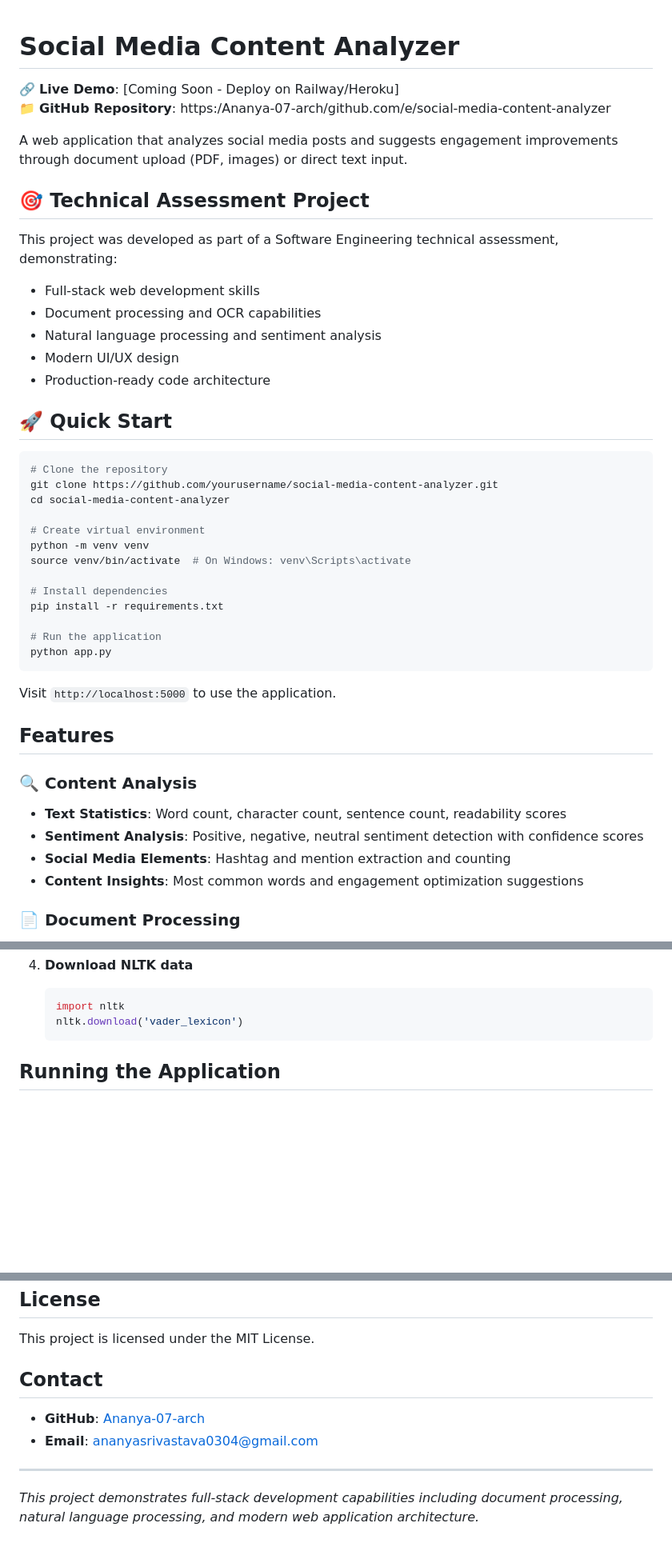
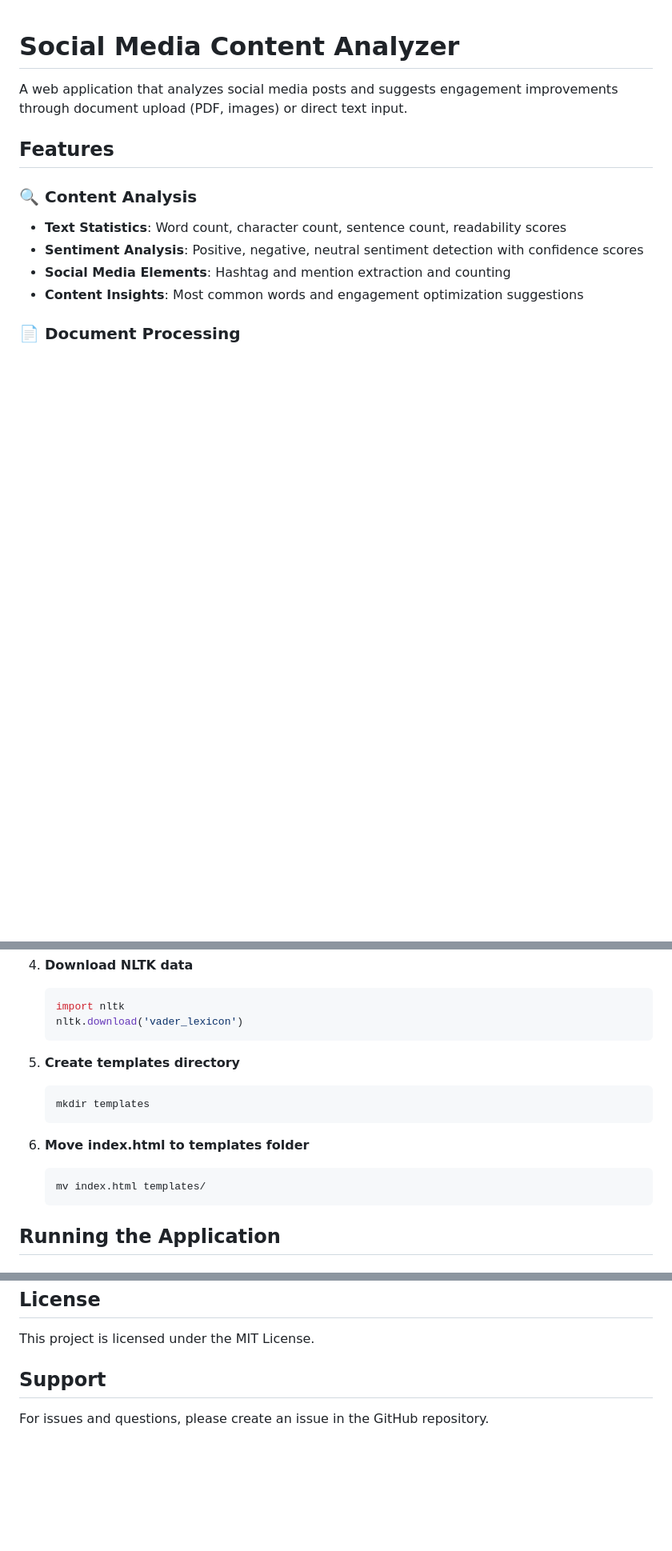
Before and after one commit to Ananya-07-arch/social-media-content-analyzer, a Markdown page: README.md, 3 parts joined by grey strips. Shown at 80% size. Drawn GitHub-style; blank space fills up the shorter version.

````diff
--- a/README.md
+++ b/README.md
@@ -1,37 +1,6 @@
 # Social Media Content Analyzer
 
-🔗 **Live Demo**: [Coming Soon - Deploy on Railway/Heroku]
-📁 **GitHub Repository**: https:/Ananya-07-arch/github.com/e/social-media-content-analyzer
-
 A web application that analyzes social media posts and suggests engagement improvements through document upload (PDF, images) or direct text input.
-
-## 🎯 **Technical Assessment Project**
-This project was developed as part of a Software Engineering technical assessment, demonstrating:
-- Full-stack web development skills
-- Document processing and OCR capabilities
-- Natural language processing and sentiment analysis
-- Modern UI/UX design
-- Production-ready code architecture
-
-## 🚀 **Quick Start**
-
-```bash
-# Clone the repository
-git clone https://github.com/yourusername/social-media-content-analyzer.git
-cd social-media-content-analyzer
-
-# Create virtual environment
-python -m venv venv
-source venv/bin/activate  # On Windows: venv\Scripts\activate
-
-# Install dependencies
-pip install -r requirements.txt
-
-# Run the application
-python app.py
-```
-
-Visit `http://localhost:5000` to use the application.
 
 ## Features
 
@@ -105,6 +74,16 @@ Visit `http://localhost:5000` to use the application.
    ```python
    import nltk
    nltk.download('vader_lexicon')
+   ```
+
+5. **Create templates directory**
+   ```bash
+   mkdir templates
+   ```
+
+6. **Move index.html to templates folder**
+   ```bash
+   mv index.html templates/
    ```
 
 ## Running the Application
@@ -163,11 +241,5 @@ Analyze text content directly
 ## License
 This project is licensed under the MIT License.
 
-## Contact
-- **GitHub**: [Ananya-07-arch](https://github.com/yourusername)
-- **Email**: ananyasrivastava0304@gmail.com
-
-
----
-
-*This project demonstrates full-stack development capabilities including document processing, natural language processing, and modern web application architecture.*
+## Support
+For issues and questions, please create an issue in the GitHub repository.
````
Also changed, not shown: other parts of README.md (+102 -3 lines).
